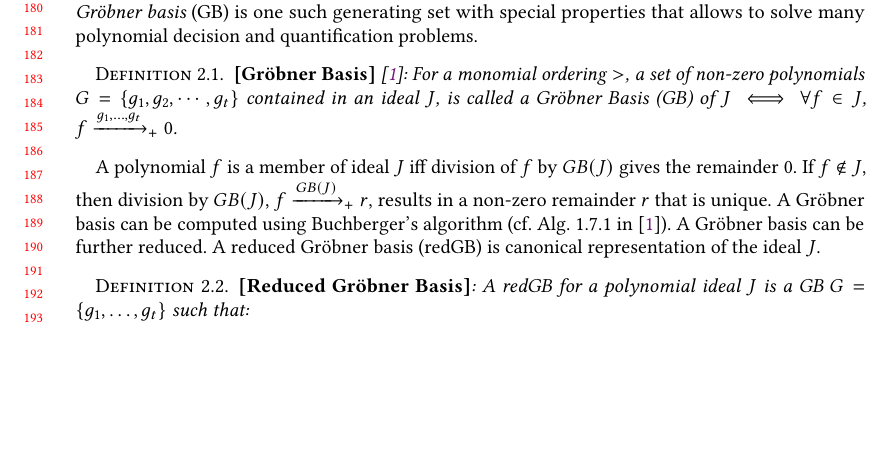
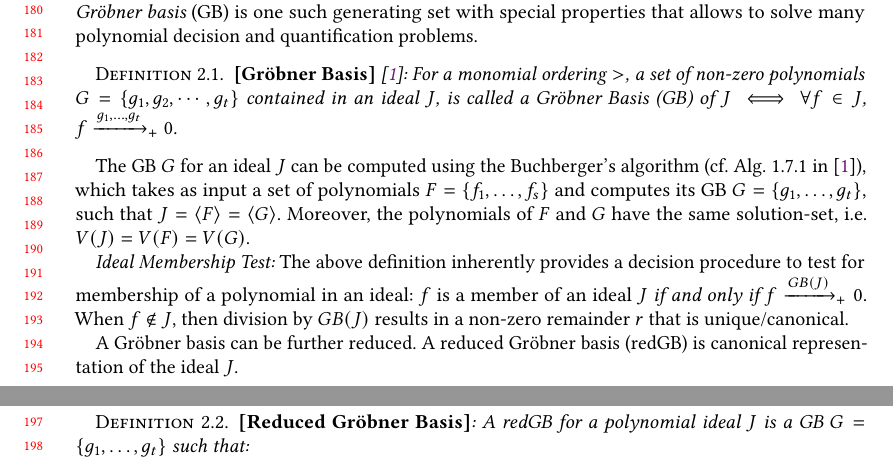
Before and after one commit to vkrao100/ACM_MFR, a LaTeX paper (ACM_MFR.tex, which reads prelim.tex): part of page 4 of 14 before the commit and two parts of pages 4 and 5 of 15 after it, the two joined at a grey line, cut so that both start at the same text, the shorter picture padded with empty space. Compiled offline with pdfLaTeX.

Commit message:
last few changes

```diff
--- a/prelim.tex
+++ b/prelim.tex
@@ -186,12 +186,29 @@ $\forall f \in J$, $f\xrightarrow{g_1,\dots,g_t}_+0$.
 % The GB $G$ for an ideal $J$ can be computed using the  Buchberger's
 % algorithm  %\cite{buchberger_thesis}.
 % (cf. Alg. 1.7.1 in~\cite{gb_book})
-A polynomial $f$ is a member of ideal $J$ iff division of $f$ by
-$GB(J)$ gives the remainder 0. If $f \notin J$,
-then division by $GB(J)$, $f\xrightarrow{GB(J)}_+r$, results in a
-non-zero remainder $r$ that is unique.
-A \Grobner basis can be computed using Buchberger's
-algorithm (cf. Alg. 1.7.1 in~\cite{gb_book}).
+The GB $G$ for an ideal $J$ can be computed using the Buchberger's
+algorithm  %\cite{buchberger_thesis}.
+(cf. Alg. 1.7.1 in~\cite{gb_book}), which
+takes as input a set of polynomials $F = \{f_1,\dots, f_s\}$ and
+computes its GB $G = \{g_1,\dots,g_t\}$, such that $J = \langle
+F\rangle = \langle G\rangle$. Moreover, the polynomials of $F$ and $G$
+have the same solution-set, i.e. $V(J) = V(F) = V(G)$.
+
+{\it Ideal Membership Test:} The above definition inherently provides
+a decision procedure to test for membership of a polynomial in an ideal:
+$f$ is a member of an ideal $J$ {\it if and only if}
+% dividing $f$ by the \Grobner basis $G = GB(J)$ gives the remainder 0.
+$f\xrightarrow{GB(J)}_+0$.
+When $f\notin J$,
+then division by $GB(J)$ results in a non-zero remainder $r$ that is
+unique/canonical.
+
+% A polynomial $f$ is a member of ideal $J$ iff division of $f$ by
+% $GB(J)$ gives the remainder 0. If $f \notin J$,
+% then division by $GB(J)$, $f\xrightarrow{GB(J)}_+r$, results in a
+% non-zero remainder $r$ that is unique.
+% A \Grobner basis can be computed using Buchberger's
+% algorithm (cf. Alg. 1.7.1 in~\cite{gb_book}).
 A \Grobner basis can be further reduced. A reduced \Grobner basis
 (redGB) is canonical representation of the ideal $J$.
 
```
Also changed, not shown: ACM_MFR.bbl, ACM_MFR.pdf, 4 other files.
